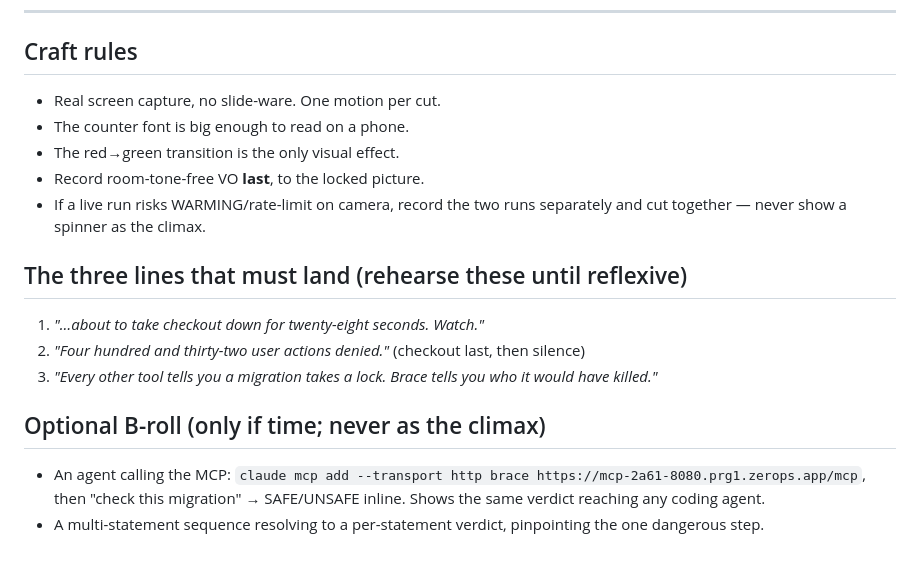
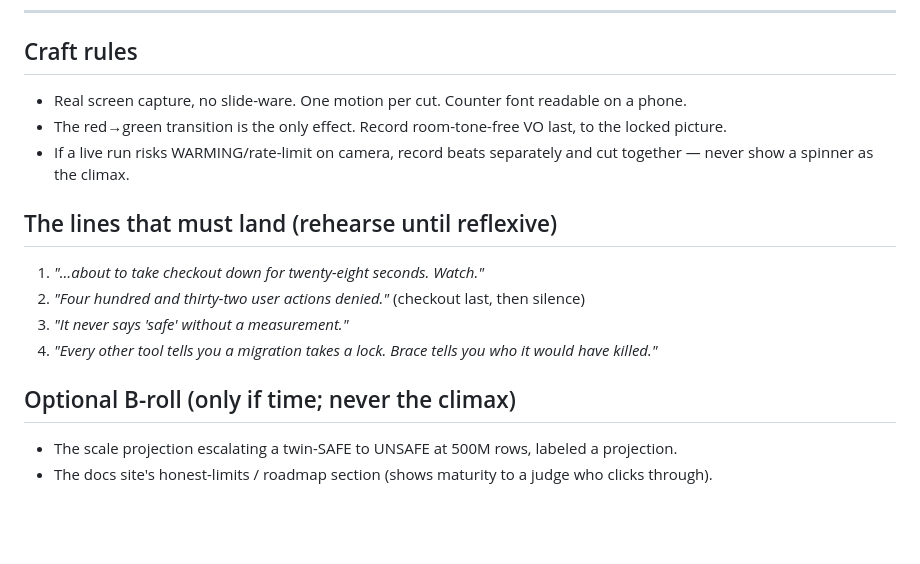
Before and after one commit to vinayaksonthalia/brace, a Markdown page: docs/VIDEO_SCRIPT.md, the part around one of its changes. Drawn GitHub-style; blank space fills up the shorter version.

```diff
--- a/docs/VIDEO_SCRIPT.md
+++ b/docs/VIDEO_SCRIPT.md
@@ -53,17 +63,16 @@
 ---
 
 ## Craft rules
-- Real screen capture, no slide-ware. One motion per cut.
-- The counter font is big enough to read on a phone.
-- The red→green transition is the only visual effect.
-- Record room-tone-free VO **last**, to the locked picture.
-- If a live run risks WARMING/rate-limit on camera, record the two runs separately and cut together — never show a spinner as the climax.
+- Real screen capture, no slide-ware. One motion per cut. Counter font readable on a phone.
+- The red→green transition is the only effect. Record room-tone-free VO last, to the locked picture.
+- If a live run risks WARMING/rate-limit on camera, record beats separately and cut together — never show a spinner as the climax.
 
-## The three lines that must land (rehearse these until reflexive)
+## The lines that must land (rehearse until reflexive)
 1. *"…about to take checkout down for twenty-eight seconds. Watch."*
 2. *"Four hundred and thirty-two user actions denied."* (checkout last, then silence)
-3. *"Every other tool tells you a migration takes a lock. Brace tells you who it would have killed."*
+3. *"It never says 'safe' without a measurement."*
+4. *"Every other tool tells you a migration takes a lock. Brace tells you who it would have killed."*
 
-## Optional B-roll (only if time; never as the climax)
-- An agent calling the MCP: `claude mcp add --transport http brace https://mcp-2a61-8080.prg1.zerops.app/mcp`, then "check this migration" → SAFE/UNSAFE inline. Shows the same verdict reaching any coding agent.
-- A multi-statement sequence resolving to a per-statement verdict, pinpointing the one dangerous step.
+## Optional B-roll (only if time; never the climax)
+- The scale projection escalating a twin-SAFE to UNSAFE at 500M rows, labeled a projection.
+- The docs site's honest-limits / roadmap section (shows maturity to a judge who clicks through).
```
Also changed, not shown: other parts of docs/VIDEO_SCRIPT.md (+44 -34 lines), docs/BLOG_POST.md (added, +56 -0 lines).
